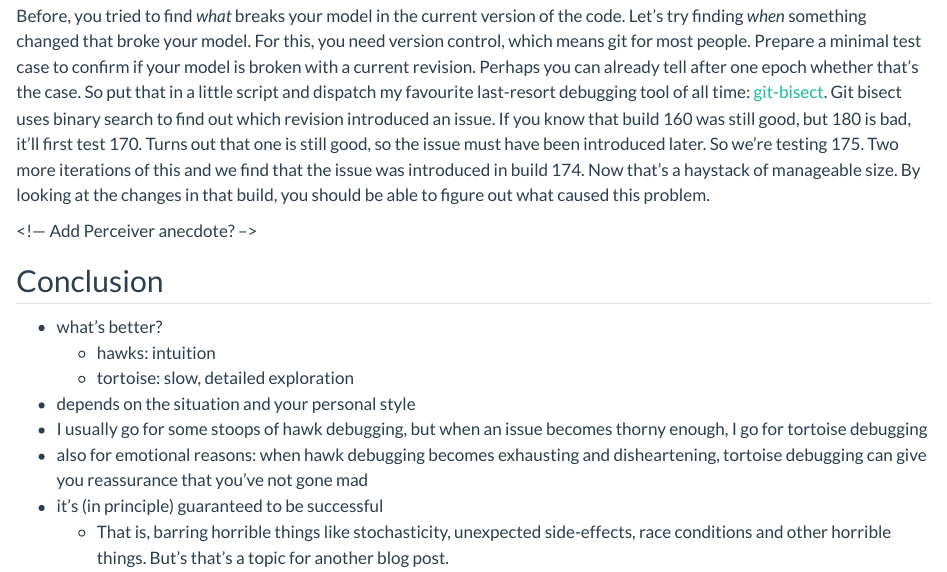
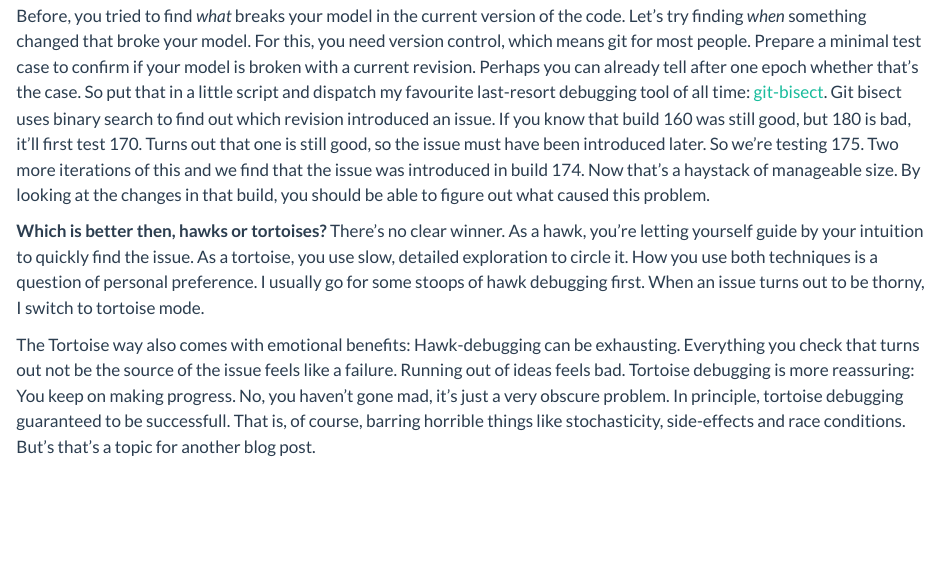
Before and after one commit to deutschmn/website, a Quarto document (blog/debugging/index.qmd): the page in a window 1100 px wide, from 1080 px down. Rendered offline with R 4.5, knitr and Pandoc in place of Quarto, with nearby package versions.

Commit message:
Add emojis and conclusion

```diff
--- a/blog/debugging/index.qmd
+++ b/blog/debugging/index.qmd
@@ -25,14 +25,6 @@ No need to despair. Time for the tortoise. Let’s start reducing the size of yo
 
 Before, you tried to find *what* breaks your model in the current version of the code. Let’s try finding *when* something changed that broke your model. For this, you need version control, which means git for most people. Prepare a minimal test case to confirm if your model is broken with a current revision. Perhaps you can already tell after one epoch whether that’s the case. So put that in a little script and dispatch my favourite last-resort debugging tool of all time: [git-bisect](https://git-scm.com/docs/git-bisect). Git bisect uses binary search to find out which revision introduced an issue. If you know that build 160 was still good, but 180 is bad, it’ll first test 170. Turns out that one is still good, so the issue must have been introduced later. So we’re testing 175. Two more iterations of this and we find that the issue was introduced in build 174. Now that’s a haystack of manageable size. By looking at the changes in that build, you should be able to figure out what caused this problem.
 
-<!— Add Perceiver anecdote? -->
+**Which is better then, hawks or tortoises?** There’s no clear winner. As a hawk, you’re letting yourself guide by your intuition to quickly find the issue. As a tortoise, you use slow, detailed exploration to circle it. How you use both techniques is a question of personal preference. I usually go for some stoops of hawk debugging first. When an issue turns out to be thorny, I switch to tortoise mode.
 
-## Conclusion
-- what’s better?
-	- hawks: intuition
-	- tortoise: slow, detailed exploration
-- depends on the situation and your personal style
-- I usually go for some stoops of hawk debugging, but when an issue becomes thorny enough, I go for tortoise debugging
-- also for emotional reasons: when hawk debugging becomes exhausting and disheartening, tortoise debugging can give you reassurance that you’ve not gone mad
-- it’s (in principle) guaranteed to be successful
-	- That is, barring horrible things like stochasticity, unexpected side-effects, race conditions and other horrible things. But’s that’s a topic for another blog post.
+The Tortoise way also comes with emotional benefits: Hawk-debugging can be exhausting. Everything you check that turns out not be the source of the issue feels like a failure. Running out of ideas feels bad. Tortoise debugging is more reassuring: You keep on making progress. No, you haven’t gone mad, it’s just a very obscure problem. In principle, tortoise debugging guaranteed to be successfull. That is, of course, barring horrible things like stochasticity, side-effects and race conditions. But’s that’s a topic for another blog post.
```
Also changed, not shown: blog/debugging/index.qmd (8 more changed lines).
